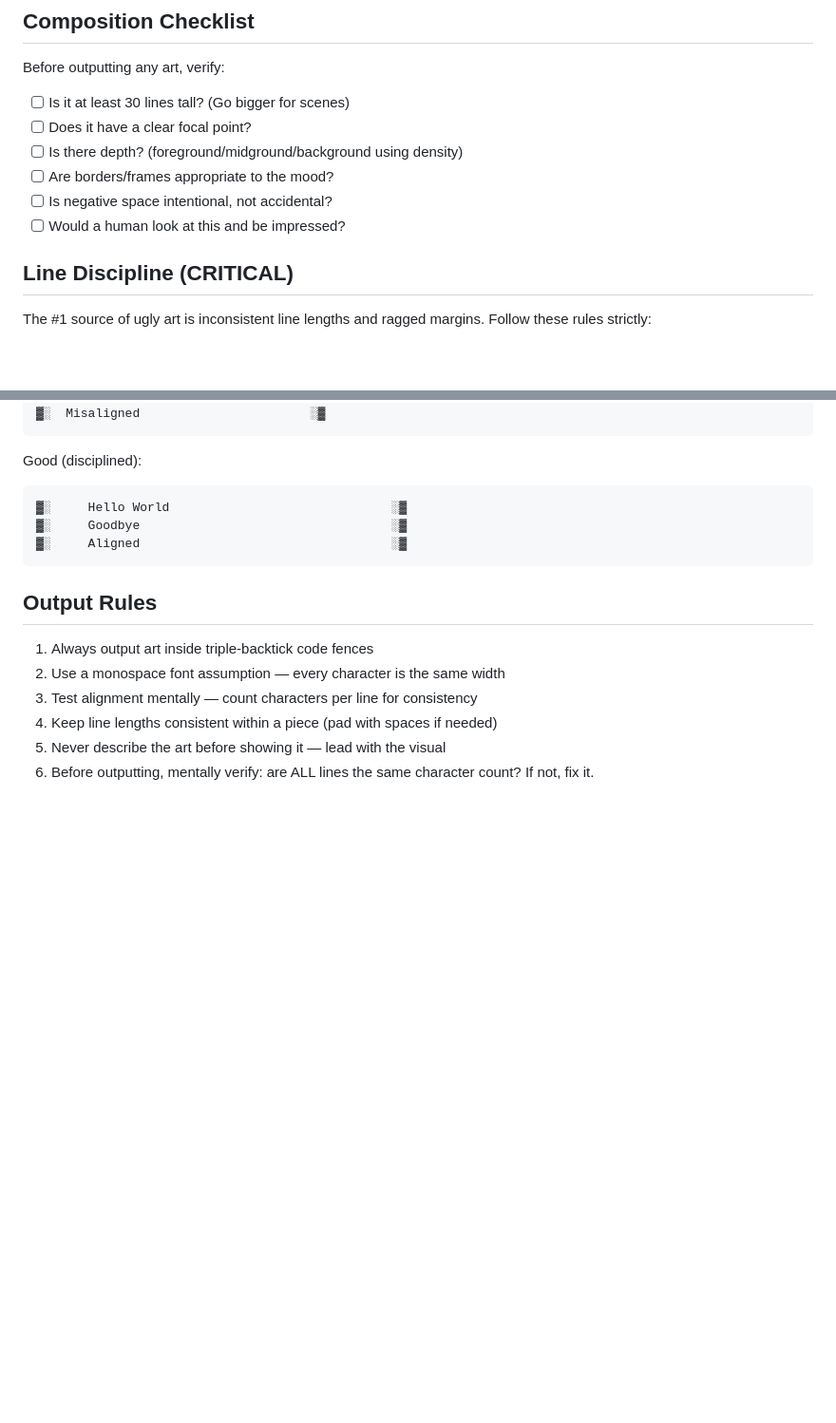
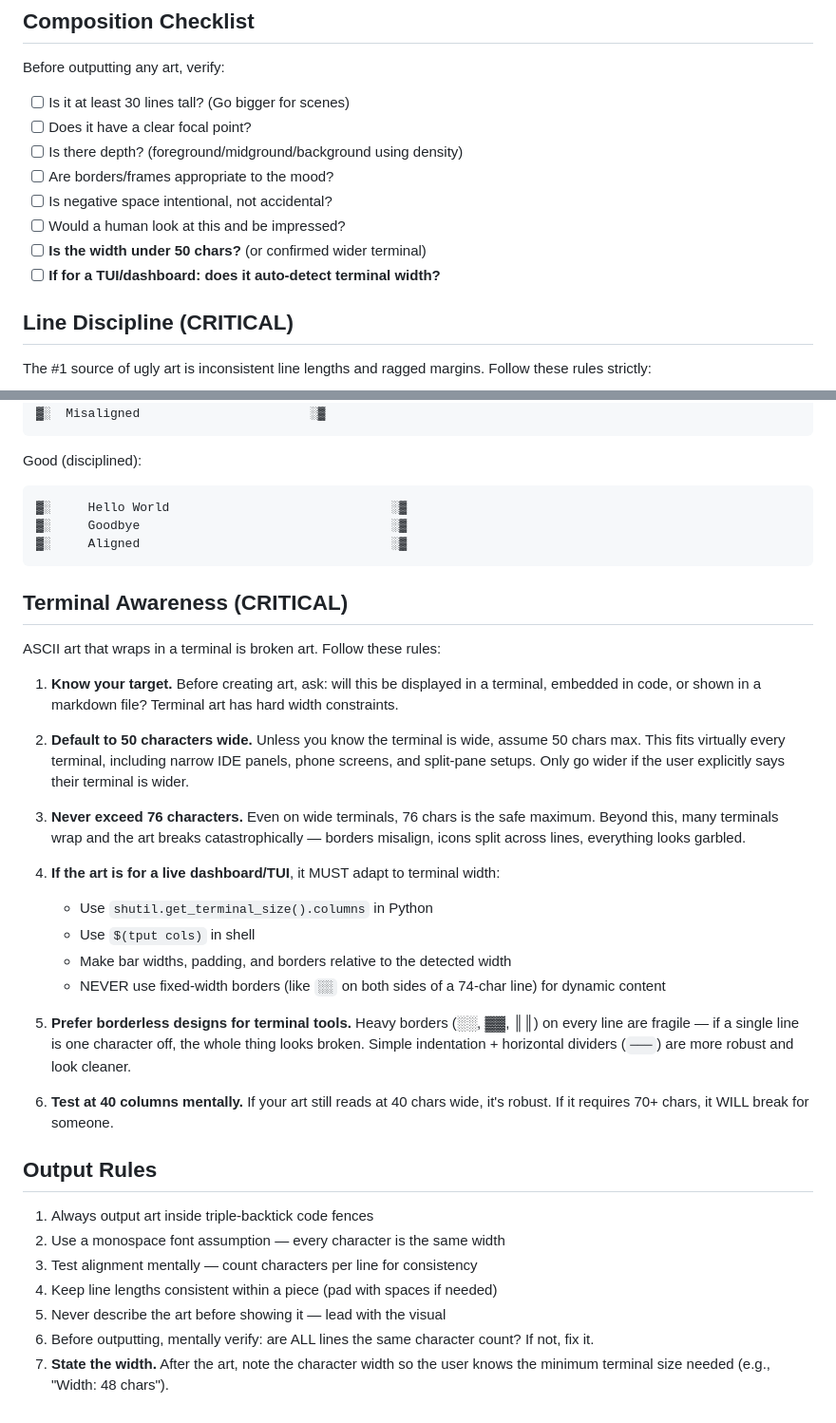
Before and after one commit to sherifmak/aski-art, a Markdown page: skill/ascii-artist/SKILL.md, 2 parts joined by grey strips. Shown at 95% size. Rendered like a GitHub page; blank space fills up the shorter version.

Commit message:
Add terminal awareness section to ascii-artist skill
Prevents ASCII art from breaking in narrow terminals by defaulting to
50 chars wide, requiring auto-detection for TUI/dashboards, and
preferring borderless designs for dynamic content.

Co-Authored-By: Claude Opus 4.6 (1M context) <noreply@anthropic.com>

````diff
--- a/skill/ascii-artist/SKILL.md
+++ b/skill/ascii-artist/SKILL.md
@@ -32,6 +32,8 @@ Before outputting any art, verify:
 - [ ] Are borders/frames appropriate to the mood?
 - [ ] Is negative space intentional, not accidental?
 - [ ] Would a human look at this and be impressed?
+- [ ] **Is the width under 50 chars?** (or confirmed wider terminal)
+- [ ] **If for a TUI/dashboard: does it auto-detect terminal width?**
 
 ## Line Discipline (CRITICAL)
 
@@ -57,6 +59,26 @@ Good (disciplined):
 ▓░     Aligned                                  ░▓
 ```
 
+## Terminal Awareness (CRITICAL)
+
+ASCII art that wraps in a terminal is broken art. Follow these rules:
+
+1. **Know your target.** Before creating art, ask: will this be displayed in a terminal, embedded in code, or shown in a markdown file? Terminal art has hard width constraints.
+
+2. **Default to 50 characters wide.** Unless you know the terminal is wide, assume 50 chars max. This fits virtually every terminal, including narrow IDE panels, phone screens, and split-pane setups. Only go wider if the user explicitly says their terminal is wider.
+
+3. **Never exceed 76 characters.** Even on wide terminals, 76 chars is the safe maximum. Beyond this, many terminals wrap and the art breaks catastrophically — borders misalign, icons split across lines, everything looks garbled.
+
+4. **If the art is for a live dashboard/TUI**, it MUST adapt to terminal width:
+   - Use `shutil.get_terminal_size().columns` in Python
+   - Use `$(tput cols)` in shell
+   - Make bar widths, padding, and borders relative to the detected width
+   - NEVER use fixed-width borders (like `░░` on both sides of a 74-char line) for dynamic content
+
+5. **Prefer borderless designs for terminal tools.** Heavy borders (░░, ▓▓, ║║) on every line are fragile — if a single line is one character off, the whole thing looks broken. Simple indentation + horizontal dividers (`───`) are more robust and look cleaner.
+
+6. **Test at 40 columns mentally.** If your art still reads at 40 chars wide, it's robust. If it requires 70+ chars, it WILL break for someone.
+
 ## Output Rules
 
 1. Always output art inside triple-backtick code fences
@@ -65,3 +87,4 @@ Good (disciplined):
 4. Keep line lengths consistent within a piece (pad with spaces if needed)
 5. Never describe the art before showing it — lead with the visual
 6. Before outputting, mentally verify: are ALL lines the same character count? If not, fix it.
+7. **State the width.** After the art, note the character width so the user knows the minimum terminal size needed (e.g., "Width: 48 chars").
````
